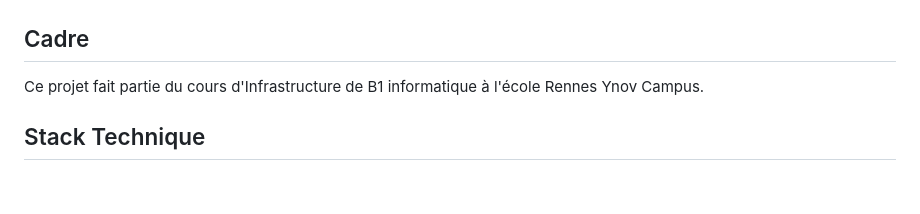
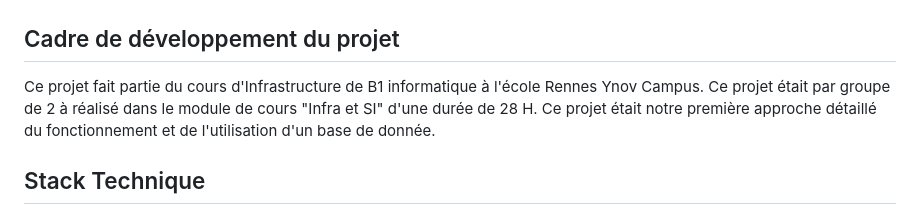
Before and after one commit to Rdschmps/projet_infra, a Markdown page: readme.md, the part around the change. Drawn GitHub-style; blank space fills up the shorter version.

```diff
--- a/readme.md
+++ b/readme.md
@@ -7,9 +7,11 @@ Ce projet est une application de gestion de jeux vidéos qui permet d'ajouter, d
 ![back-><-front](https://github.com/Rdschmps/projet_infra/blob/main/docs/serveur.png)
 
 
-## Cadre
+## Cadre de développement du projet
 
 Ce projet fait partie du cours d'Infrastructure de B1 informatique à l'école Rennes Ynov Campus.
+Ce projet était par groupe de 2 à réalisé dans le module de cours "Infra et SI" d'une durée de 28 H.
+Ce projet était notre première approche détaillé du fonctionnement et de l'utilisation d'un base de donnée.
 
 ## Stack Technique
 Il s'agit d'une application développée en PHP avec une base de données MySQL, utilisant également Composer pour la gestion des dépendances et Dotenv pour la gestion des variables d'environnement.
```
Also changed, not shown: architecture.md (+16 -8 lines), docs/client-serveur.png (added).
